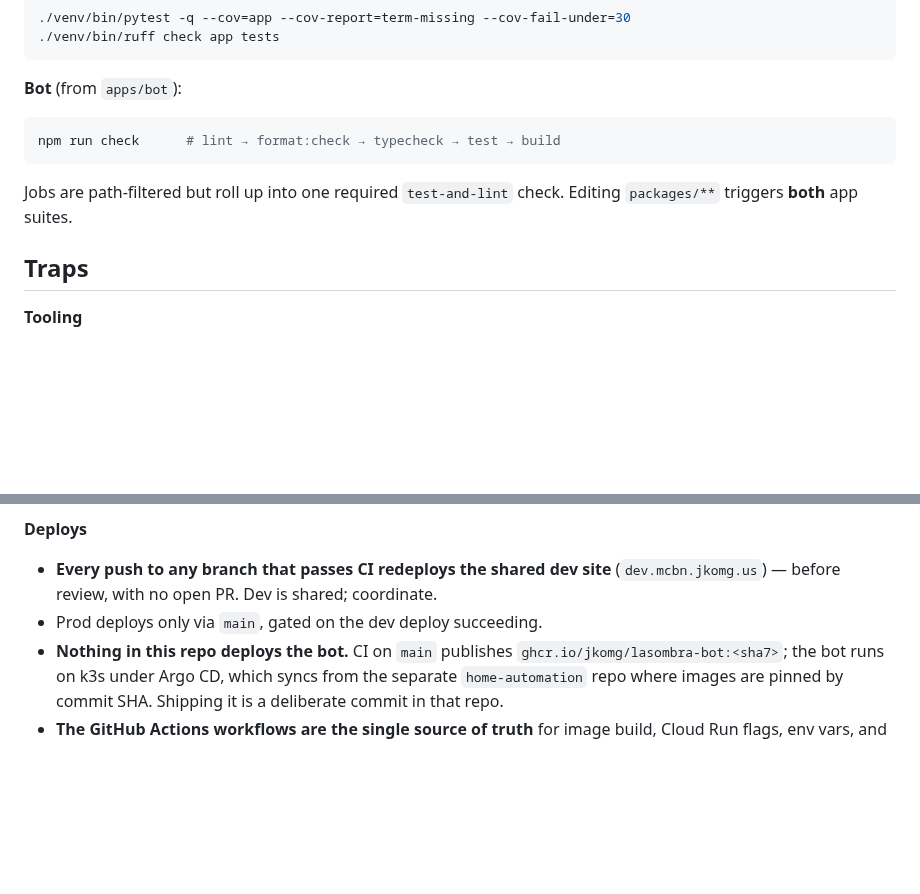
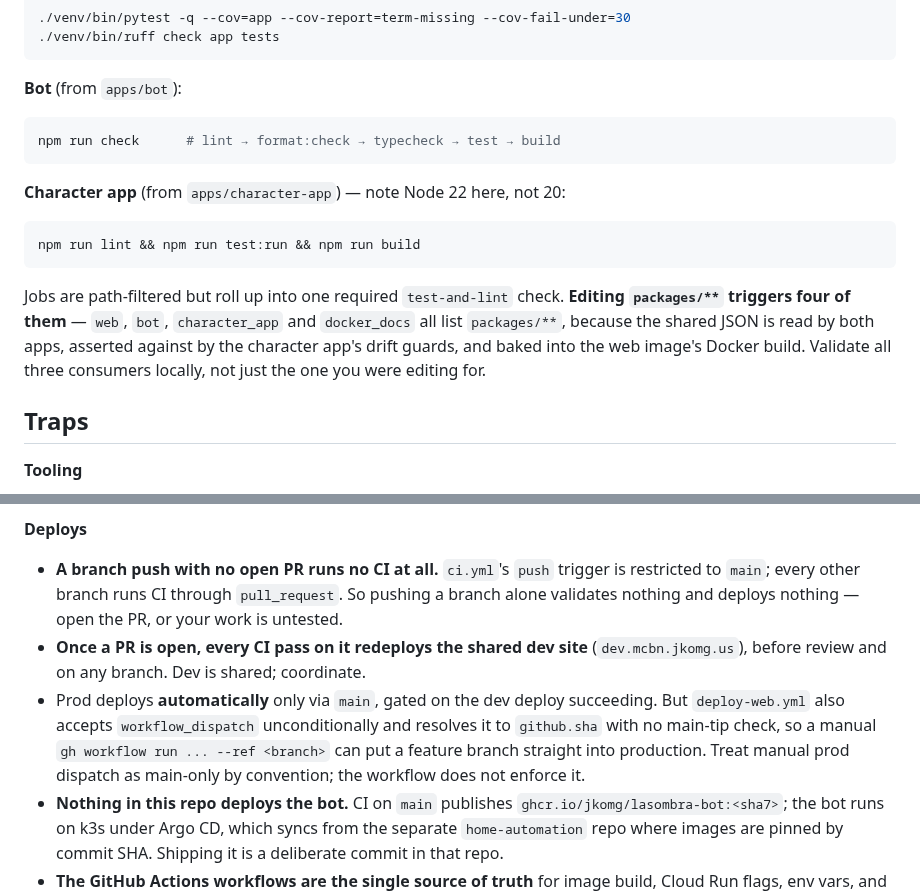
Before and after one commit to jkomg/mcbn-xp-tracker, a Markdown page: AGENTS.md, 2 parts joined by grey strips. Drawn GitHub-style; blank space fills up the shorter version.

````diff
--- a/AGENTS.md
+++ b/AGENTS.md
@@ -38,8 +38,17 @@ Run these before opening a PR. Not approximations of them — these.
 npm run check      # lint → format:check → typecheck → test → build
 ```
 
+**Character app** (from `apps/character-app`) — note Node 22 here, not 20:
+```bash
+npm run lint && npm run test:run && npm run build
+```
+
 Jobs are path-filtered but roll up into one required `test-and-lint` check.
-Editing `packages/**` triggers **both** app suites.
+**Editing `packages/**` triggers four of them** — `web`, `bot`, `character_app`
+and `docker_docs` all list `packages/**`, because the shared JSON is read by both
+apps, asserted against by the character app's drift guards, and baked into the
+web image's Docker build. Validate all three consumers locally, not just the one
+you were editing for.
 
 ## Traps
 
@@ -106,10 +115,19 @@ Editing `packages/**` triggers **both** app suites.
 
 **Deploys**
 
-- **Every push to any branch that passes CI redeploys the shared dev site**
-  (`dev.mcbn.jkomg.us`) — before review, with no open PR. Dev is shared;
+- **A branch push with no open PR runs no CI at all.** `ci.yml`'s `push` trigger
+  is restricted to `main`; every other branch runs CI through `pull_request`. So
+  pushing a branch alone validates nothing and deploys nothing — open the PR, or
+  your work is untested.
+- **Once a PR is open, every CI pass on it redeploys the shared dev site**
+  (`dev.mcbn.jkomg.us`), before review and on any branch. Dev is shared;
   coordinate.
-- Prod deploys only via `main`, gated on the dev deploy succeeding.
+- Prod deploys **automatically** only via `main`, gated on the dev deploy
+  succeeding. But `deploy-web.yml` also accepts `workflow_dispatch`
+  unconditionally and resolves it to `github.sha` with no main-tip check, so a
+  manual `gh workflow run ... --ref <branch>` can put a feature branch straight
+  into production. Treat manual prod dispatch as main-only by convention; the
+  workflow does not enforce it.
 - **Nothing in this repo deploys the bot.** CI on `main` publishes
   `ghcr.io/jkomg/lasombra-bot:<sha7>`; the bot runs on k3s under Argo CD, which
   syncs from the separate `home-automation` repo where images are pinned by
````
Also changed, not shown: CONTRIBUTING.md (+19 -8 lines), docs/CODEX_TASK_BRIEF.md (+13 -4 lines).
